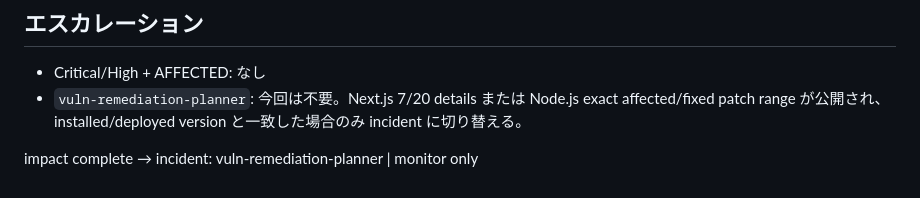
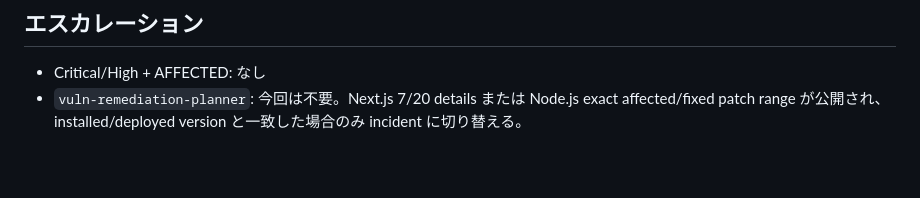
Before and after one commit to momentum-create/cloude, a Markdown page: docs/security/impact_assessment.md, the part around the change. Rendered like a GitHub page; blank space fills up the shorter version.

Commit message:
docs: polish daily security reports
Co-authored-by: momentum-create <momentum-create@users.noreply.github.com>

```diff
--- a/docs/security/impact_assessment.md
+++ b/docs/security/impact_assessment.md
@@ -85,5 +85,3 @@
 ## エスカレーション
 - Critical/High + AFFECTED: なし
 - `vuln-remediation-planner`: 今回は不要。Next.js 7/20 details または Node.js exact affected/fixed patch range が公開され、installed/deployed version と一致した場合のみ incident に切り替える。
-
-impact complete → incident: vuln-remediation-planner | monitor only
```
Also changed, not shown: docs/security/intel_report.md (+0 -2 lines).
